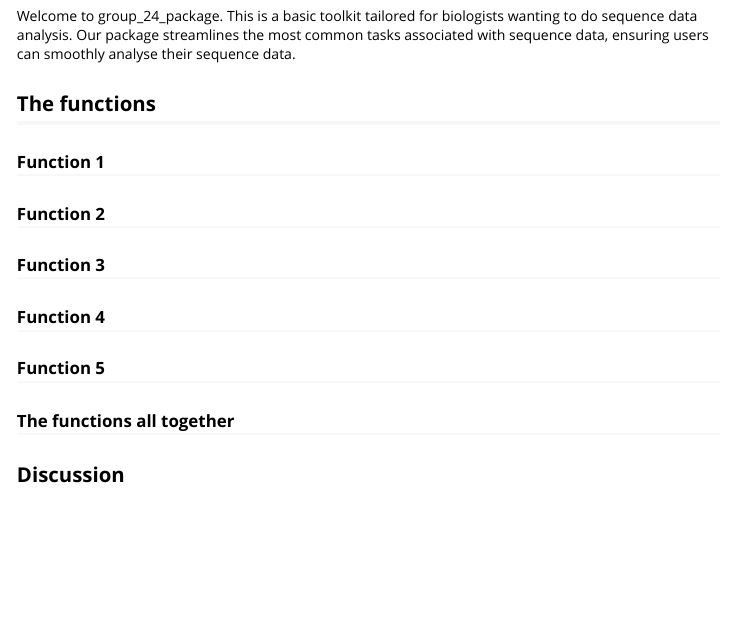
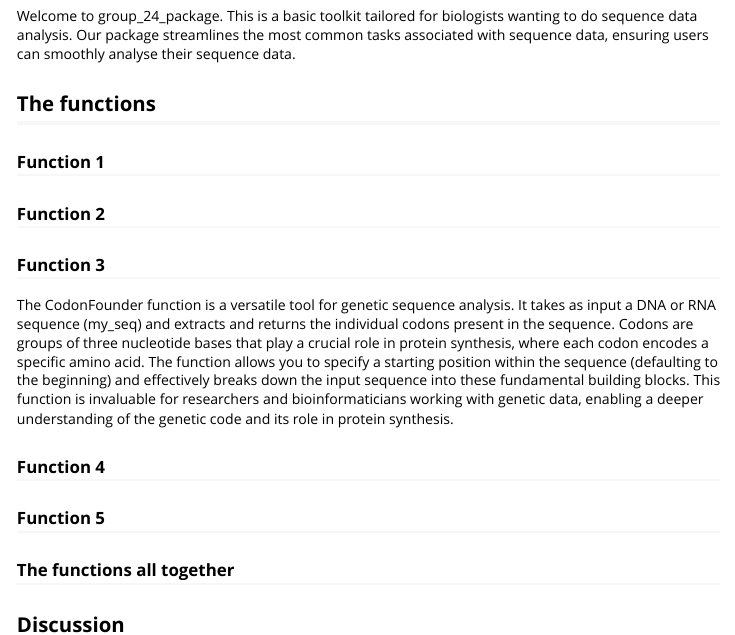
Before and after one commit to rforbiodatascience23/group_24_package, an R Markdown document (vignettes/group_24_package.Rmd): the page in a window 1100 px wide, from 190 px down. Rendered offline with R 4.5, knitr and Pandoc, with nearby package versions.

Commit message:
This is the vignette description of the function 3

```diff
--- a/vignettes/group_24_package.Rmd
+++ b/vignettes/group_24_package.Rmd
@@ -30,6 +30,8 @@ Welcome to group_24_package. This is a basic toolkit tailored for biologists wan
 
 ### Function 3
 
+The CodonFounder function is a versatile tool for genetic sequence analysis. It takes as input a DNA or RNA sequence (my_seq) and extracts and returns the individual codons present in the sequence. Codons are groups of three nucleotide bases that play a crucial role in protein synthesis, where each codon encodes a specific amino acid. The function allows you to specify a starting position within the sequence (defaulting to the beginning) and effectively breaks down the input sequence into these fundamental building blocks. This function is invaluable for researchers and bioinformaticians working with genetic data, enabling a deeper understanding of the genetic code and its role in protein synthesis.
+
 ### Function 4
 
 ### Function 5
```
